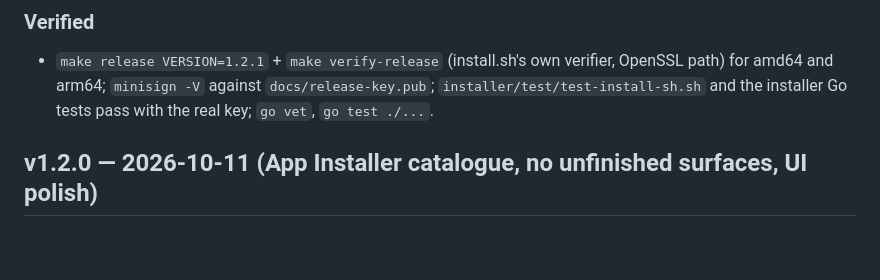
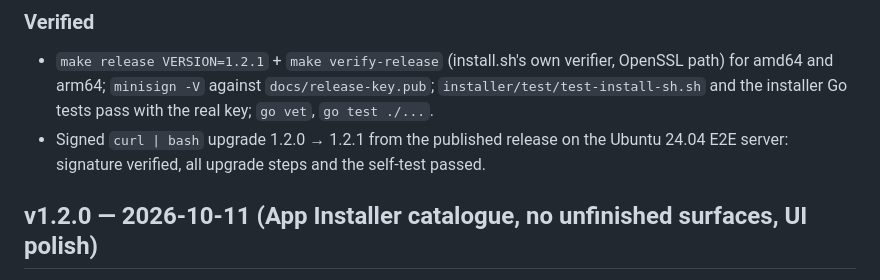
Before and after one commit to cumabozkurt/bpanel, a Markdown page: CHANGELOG.md, the part around the change. Drawn GitHub-style; blank space fills up the shorter version.

Commit message:
docs: E2E evidence for the signed curl|bash upgrade to 1.2.1

```diff
--- a/CHANGELOG.md
+++ b/CHANGELOG.md
@@ -26,6 +26,8 @@ string, the installer's release key and the documentation change.
 - `make release VERSION=1.2.1` + `make verify-release` (install.sh's own verifier, OpenSSL path) for
   amd64 and arm64; `minisign -V` against `docs/release-key.pub`; `installer/test/test-install-sh.sh`
   and the installer Go tests pass with the real key; `go vet`, `go test ./...`.
+- Signed `curl | bash` upgrade 1.2.0 → 1.2.1 from the published release on the Ubuntu 24.04 E2E
+  server: signature verified, all upgrade steps and the self-test passed.
 
 ## v1.2.0 — 2026-10-11 (App Installer catalogue, no unfinished surfaces, UI polish)
 
```
Also changed, not shown: 1 other file.
